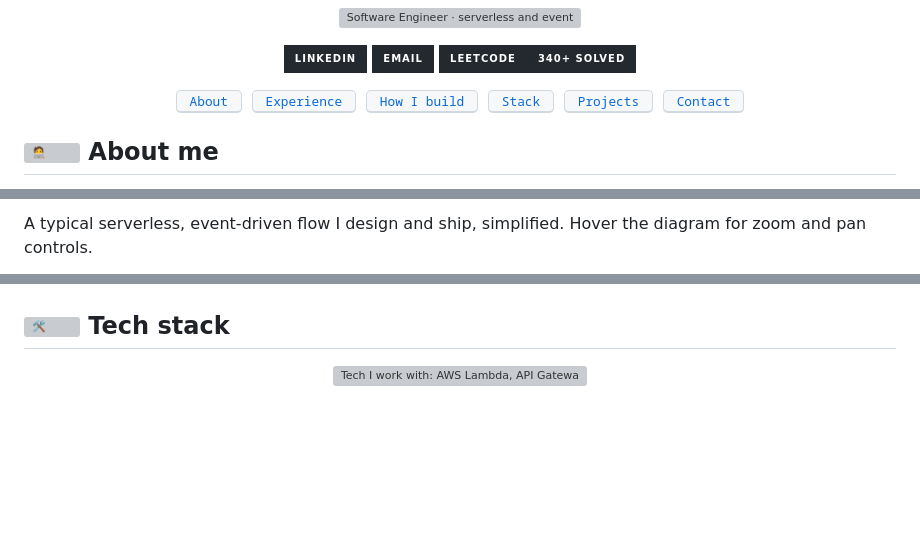
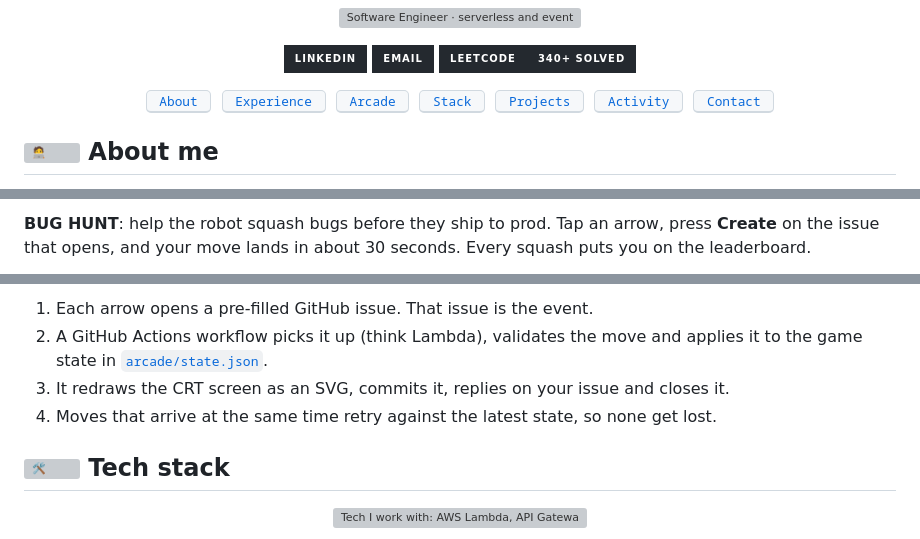
Before and after one commit to mohitpal2621/mohitpal2621, a Markdown page: README.md, 3 parts joined by grey strips. GitHub-like rendering; folded sections open; badges without logos; blank space fills up the shorter version; grey boxes are pictures that could not be loaded.

Commit message:
Add arcade, hologram and 3D skyline to README

```diff
--- a/README.md
+++ b/README.md
@@ -16,9 +16,10 @@
 <p align="center">
   <a href="#-about-me" title="Jump to About"><kbd>&nbsp;About&nbsp;</kbd></a>&nbsp;
   <a href="#-what-ive-shipped" title="Jump to Experience"><kbd>&nbsp;Experience&nbsp;</kbd></a>&nbsp;
-  <a href="#-how-i-build" title="Jump to How I build"><kbd>&nbsp;How I build&nbsp;</kbd></a>&nbsp;
+  <a href="#-arcade" title="Jump to Arcade"><kbd>&nbsp;Arcade&nbsp;</kbd></a>&nbsp;
   <a href="#-tech-stack" title="Jump to Stack"><kbd>&nbsp;Stack&nbsp;</kbd></a>&nbsp;
   <a href="#-featured-projects" title="Jump to Projects"><kbd>&nbsp;Projects&nbsp;</kbd></a>&nbsp;
+  <a href="#-activity" title="Jump to Activity"><kbd>&nbsp;Activity&nbsp;</kbd></a>&nbsp;
   <a href="#-lets-connect" title="Jump to Contact"><kbd>&nbsp;Contact&nbsp;</kbd></a>
 </p>
 
@@ -71,3 +74,3 @@ I'm a backend-leaning **full-stack Software Engineer** with **2+ years** of ship
 
-A typical serverless, event-driven flow I design and ship, simplified. Hover the diagram for zoom and pan controls.
+**BUG HUNT**: help the robot squash bugs before they ship to prod. Tap an arrow, press **Create** on the issue that opens, and your move lands in about 30 seconds. Every squash puts you on the leaderboard.
 
@@ -91,3 +94,9 @@ flowchart TB
+1. Each arrow opens a pre-filled GitHub issue. That issue is the event.
+2. A GitHub Actions workflow picks it up (think Lambda), validates the move and applies it to the game state in [`arcade/state.json`](https://github.com/mohitpal2621/mohitpal2621/blob/main/arcade/state.json).
+3. It redraws the CRT screen as an SVG, commits it, replies on your issue and closes it.
+4. Moves that arrive at the same time retry against the latest state, so none get lost.
+
+</details>
 
 ## <img src="https://raw.githubusercontent.com/Tarikul-Islam-Anik/Animated-Fluent-Emojis/master/Emojis/Objects/Hammer%20and%20Wrench.png" alt="🛠️" width="28" height="28" /> Tech stack
 
```
Also changed, not shown: other parts of README.md (+33 -23 lines).
